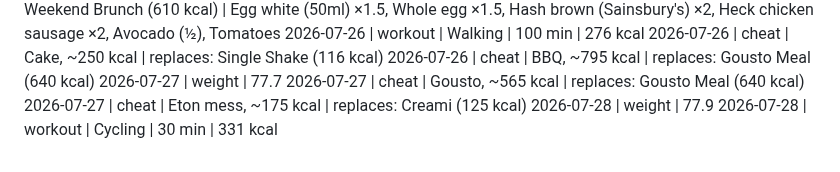
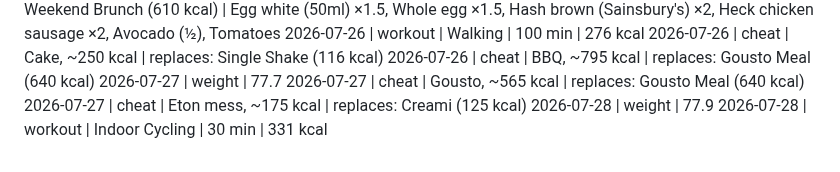
Before and after one commit to MathewO/health-advisor, a Markdown page: logs/phone-log.md, the part around the change. Drawn GitHub-style.

Commit message:
Fix 28 Jul cycling: Cycling → Indoor Cycling (spin, no e-bike factor)
Co-authored-by: Cursor <cursoragent@cursor.com>

```diff
--- a/logs/phone-log.md
+++ b/logs/phone-log.md
@@ -466,4 +466,4 @@
 2026-07-27 | cheat | Gousto, ~565 kcal | replaces: Gousto Meal (640 kcal)
 2026-07-27 | cheat | Eton mess, ~175 kcal | replaces: Creami (125 kcal)
 2026-07-28 | weight | 77.9
-2026-07-28 | workout | Cycling | 30 min | 331 kcal
+2026-07-28 | workout | Indoor Cycling | 30 min | 331 kcal
```
